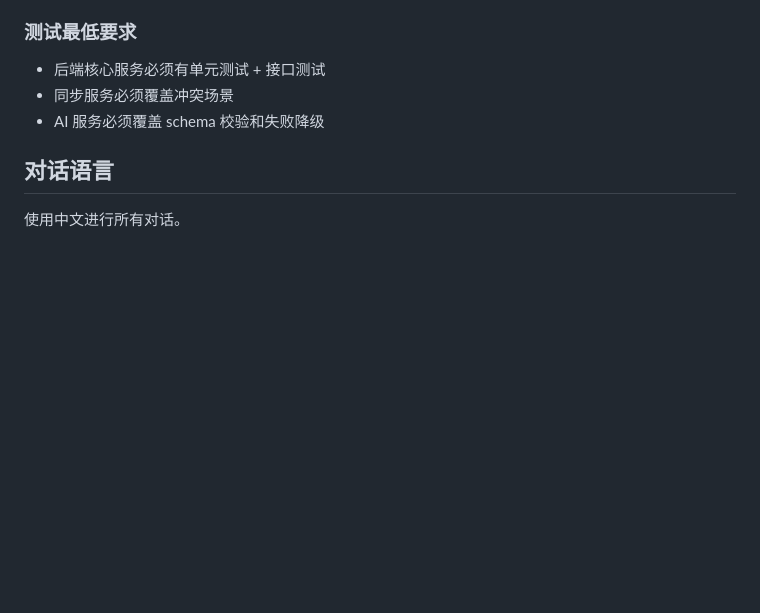
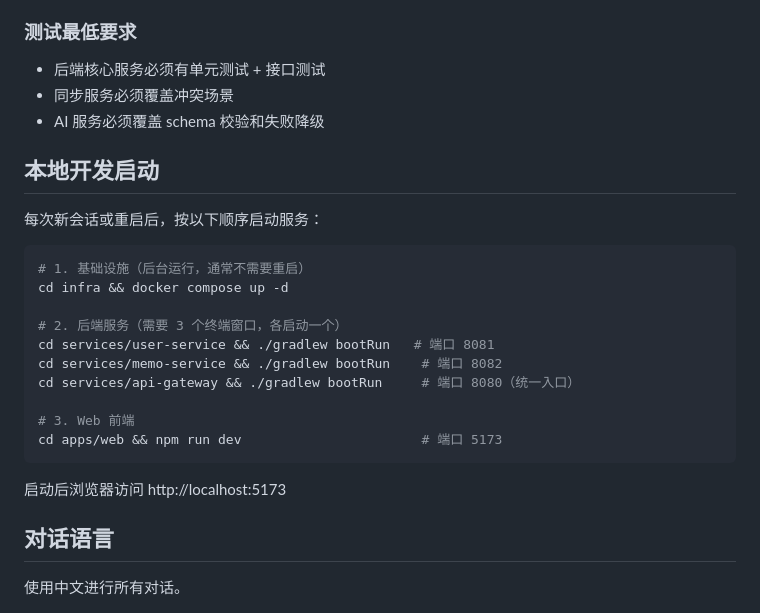
Before and after one commit to okurazhl/todolist, a Markdown page: CLAUDE.md, the part around the change. GitHub-like rendering; blank space fills up the shorter version.

Commit message:
docs: CLAUDE.md 新增本地开发启动说明

````diff
--- a/CLAUDE.md
+++ b/CLAUDE.md
@@ -109,6 +109,25 @@ config/       → 配置类、安全、OpenAPI
 - 同步服务必须覆盖冲突场景
 - AI 服务必须覆盖 schema 校验和失败降级
 
+## 本地开发启动
+
+每次新会话或重启后，按以下顺序启动服务：
+
+```bash
+# 1. 基础设施（后台运行，通常不需要重启）
+cd infra && docker compose up -d
+
+# 2. 后端服务（需要 3 个终端窗口，各启动一个）
+cd services/user-service && ./gradlew bootRun   # 端口 8081
+cd services/memo-service && ./gradlew bootRun    # 端口 8082
+cd services/api-gateway && ./gradlew bootRun     # 端口 8080（统一入口）
+
+# 3. Web 前端
+cd apps/web && npm run dev                       # 端口 5173
+```
+
+启动后浏览器访问 http://localhost:5173
+
 ## 对话语言
 
 使用中文进行所有对话。
````
